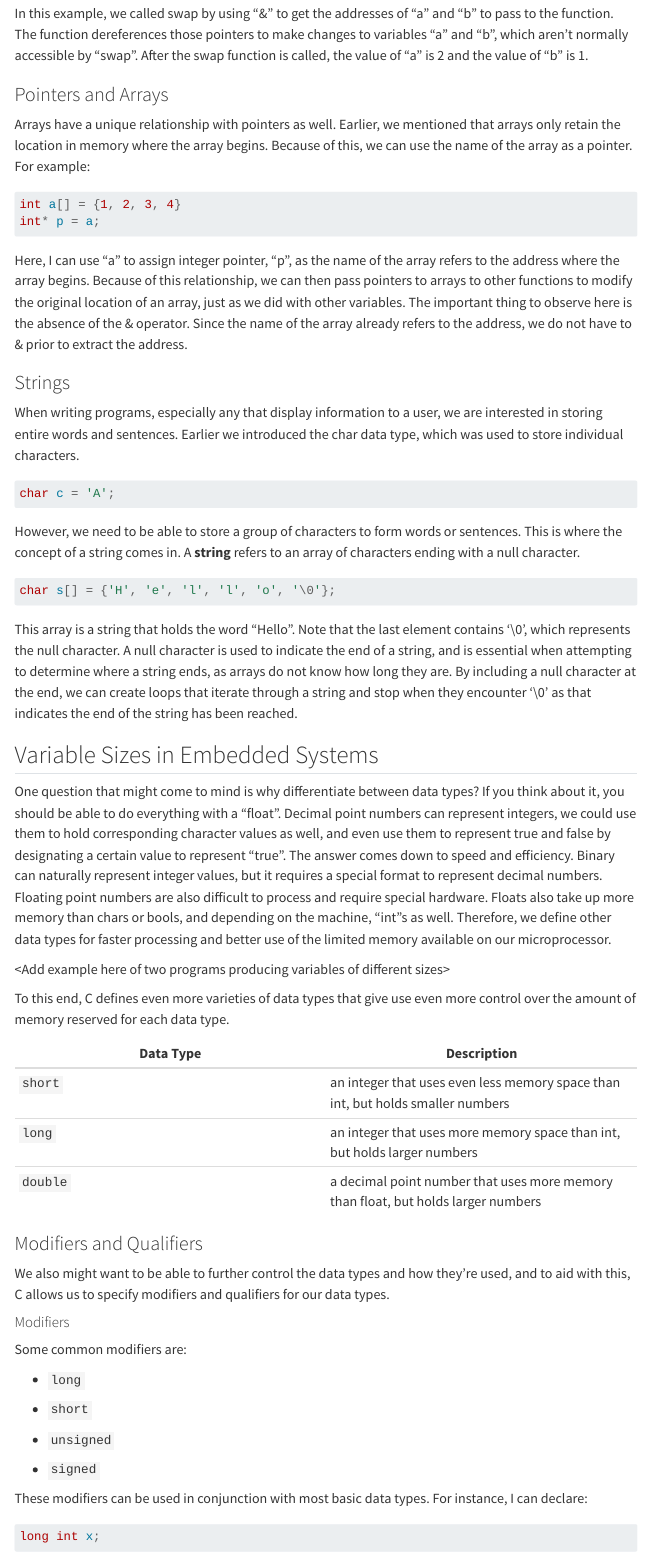
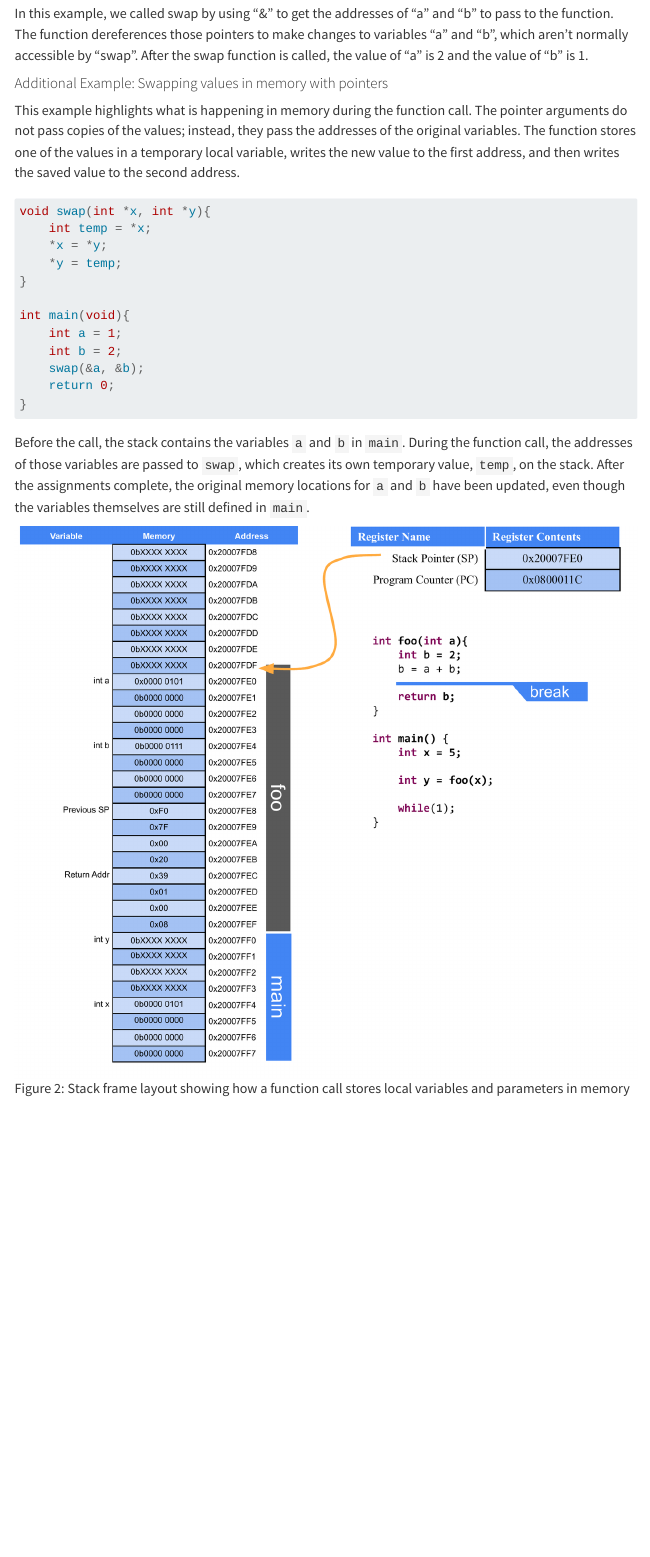
Before and after one commit to SamShue/Embedded-Systems-Textbook-STM32, a Quarto document (book/chapters/02-c-programming.qmd): the page in a window 1100 px wide, from 16570 px down. Rendered offline with R 4.5, knitr and Pandoc in place of Quarto, with nearby package versions; menus at the side of the page are left out; long lines of code are wrapped.

Commit message:
Add example of swapping values in memory using pointers

````diff
--- a/book/chapters/02-c-programming.qmd
+++ b/book/chapters/02-c-programming.qmd
@@ -567,3 +567,25 @@
 
 In this example, we called swap by using “&” to get the addresses of “a” and “b” to pass to the function. The function dereferences those pointers to make changes to variables “a” and “b”, which aren’t normally accessible by “swap”. After the swap function is called, the value of “a” is 2 and the value of “b” is 1.
 
+#### Additional Example: Swapping values in memory with pointers
+
+This example highlights what is happening in memory during the function call. The pointer arguments do not pass copies of the values; instead, they pass the addresses of the original variables. The function stores one of the values in a temporary local variable, writes the new value to the first address, and then writes the saved value to the second address.
+
+```c
+void swap(int *x, int *y){
+    int temp = *x;
+    *x = *y;
+    *y = temp;
+}
+
+int main(void){
+    int a = 1;
+    int b = 2;
+    swap(&a, &b);
+    return 0;
+}
+```
+
+Before the call, the stack contains the variables `a` and `b` in `main`. During the function call, the addresses of those variables are passed to `swap`, which creates its own temporary value, `temp`, on the stack. After the assignments complete, the original memory locations for `a` and `b` have been updated, even though the variables themselves are still defined in `main`.
+
+![Stack frame layout showing how a function call stores local variables and parameters in memory](../images/ch02/stack_foo_frame.png){#fig-ch02-pointer-swap-stack-frame}
````
Also changed, not shown: book/chapters/02-c-programming.qmd (5 more changed lines).
